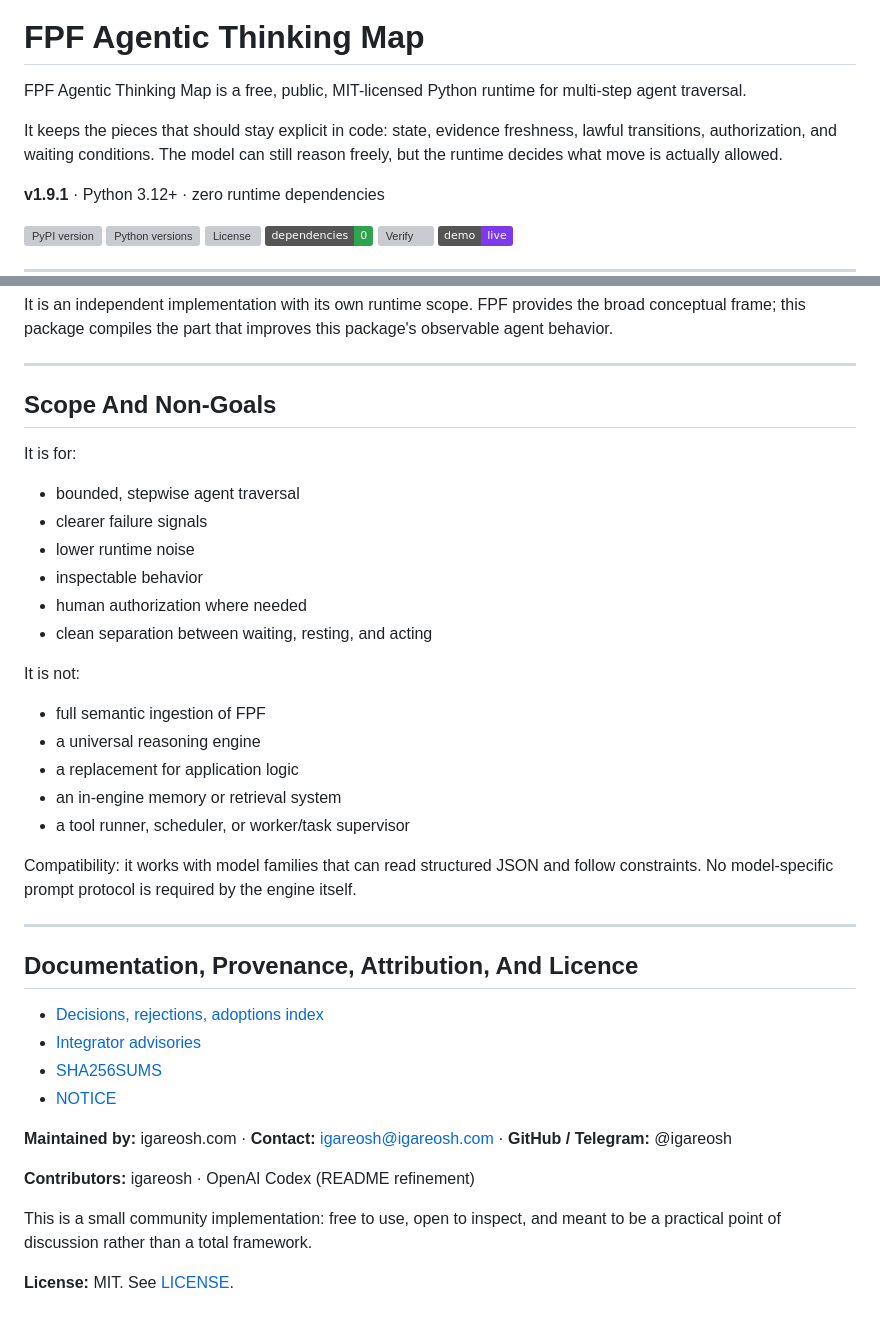
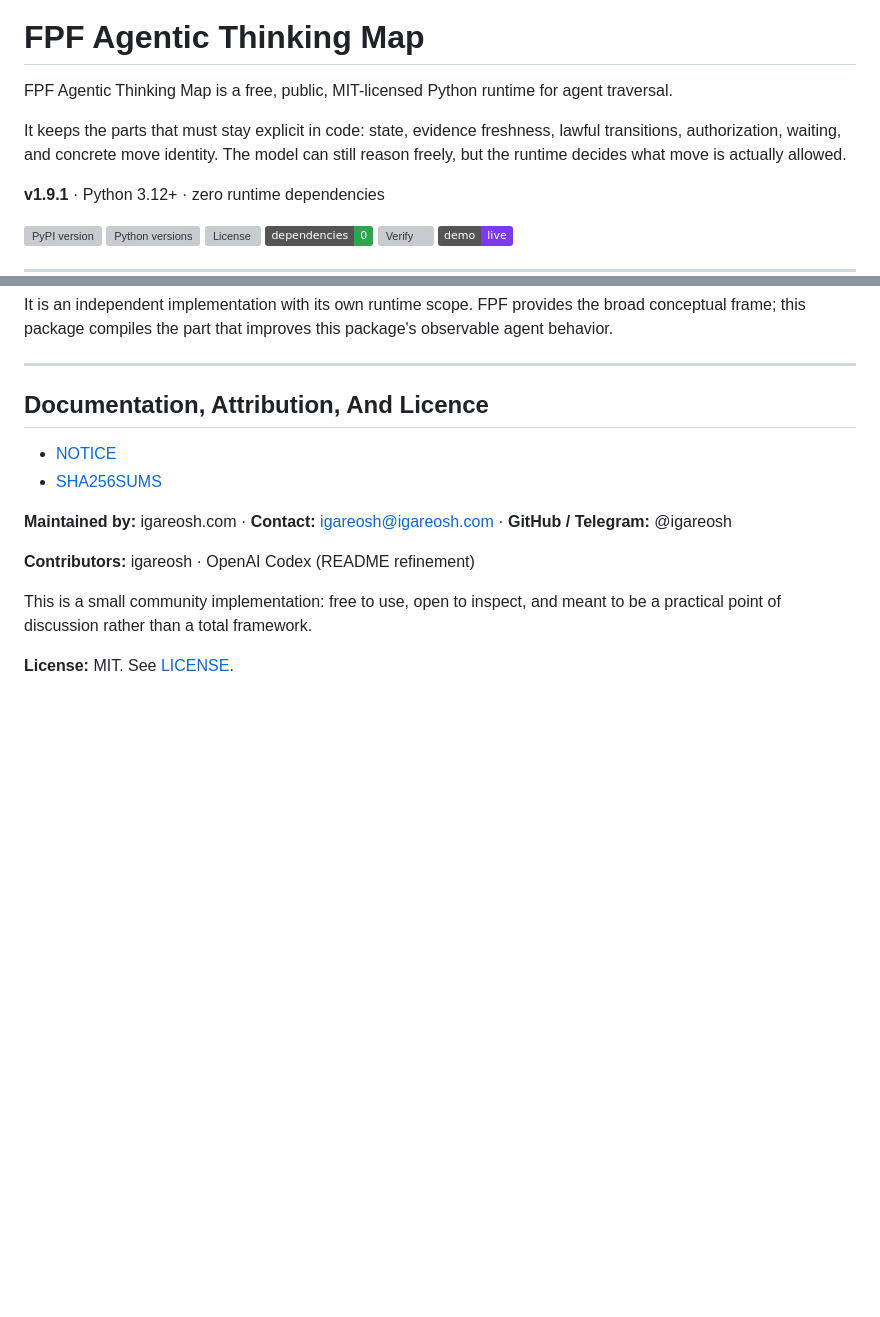
Before and after one commit to igareosh/fpf-agentic-thinking-map, a Markdown page: README.md, 2 parts joined by grey strips. Rendered like a GitHub page; badges without logos; blank space fills up the shorter version; grey boxes are pictures that could not be loaded.

```diff
--- a/README.md
+++ b/README.md
@@ -5,10 +5,10 @@
 # FPF Agentic Thinking Map
 
 FPF Agentic Thinking Map is a free, public, MIT-licensed Python runtime for
-multi-step agent traversal.
+agent traversal.
 
-It keeps the pieces that should stay explicit in code: state, evidence
-freshness, lawful transitions, authorization, and waiting conditions. The
+It keeps the parts that must stay explicit in code: state, evidence freshness,
+lawful transitions, authorization, waiting, and concrete move identity. The
 model can still reason freely, but the runtime decides what move is actually
 allowed.
 
@@ -247,37 +203,10 @@ package's observable agent behavior.
 
 ---
 
-## Scope And Non-Goals
+## Documentation, Attribution, And Licence
 
-It is for:
-
-- bounded, stepwise agent traversal
-- clearer failure signals
-- lower runtime noise
-- inspectable behavior
-- human authorization where needed
-- clean separation between waiting, resting, and acting
-
-It is not:
-
-- full semantic ingestion of FPF
-- a universal reasoning engine
-- a replacement for application logic
-- an in-engine memory or retrieval system
-- a tool runner, scheduler, or worker/task supervisor
-
-Compatibility: it works with model families that can read structured JSON and
-follow constraints. No model-specific prompt protocol is required by the
-engine itself.
-
----
-
-## Documentation, Provenance, Attribution, And Licence
-
-- [Decisions, rejections, adoptions index](docs/DECISIONS_REJECTIONS_ADOPTIONS.md)
-- [Integrator advisories](docs/deep/ADVISORIES.md)
+- [NOTICE](NOTICE)
 - [SHA256SUMS](SHA256SUMS)
-- [NOTICE](NOTICE)
 
 **Maintained by:** igareosh.com · **Contact:** igareosh@igareosh.com ·
 **GitHub / Telegram:** @igareosh
```
Also changed, not shown: other parts of README.md (+62 -106 lines).
